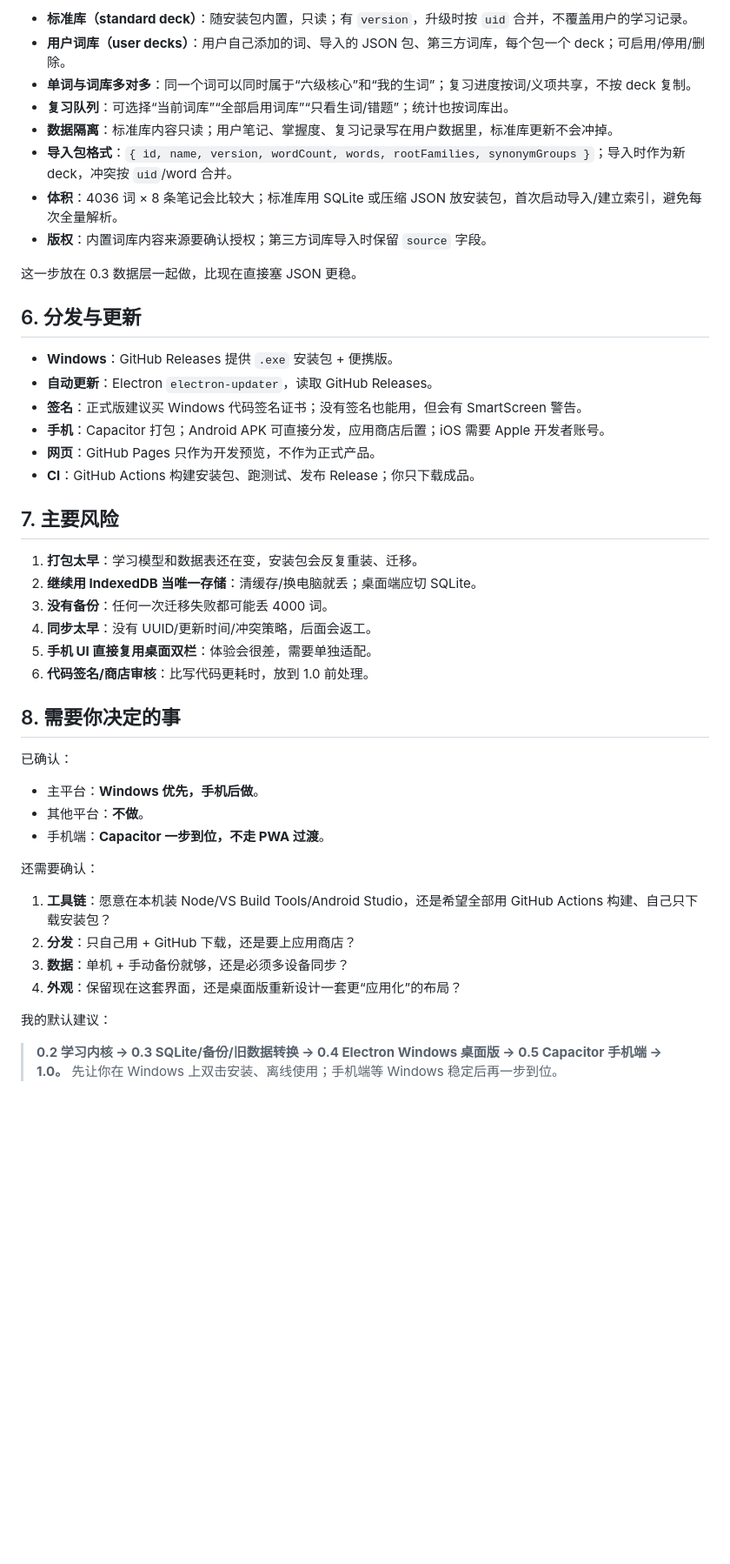
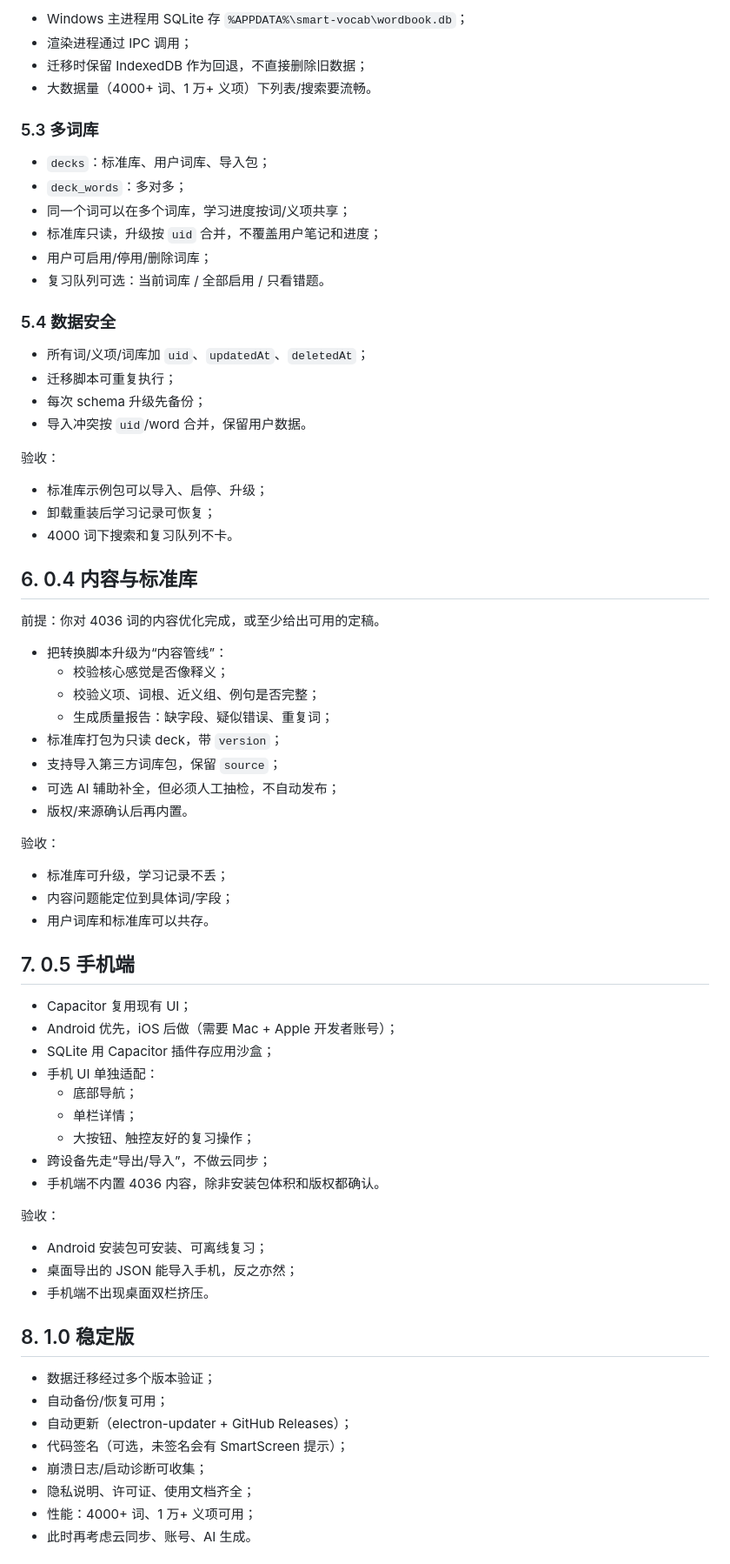
Before and after one commit to 1436805877/smart-vocab-bydpsk, a Markdown page: docs/app-roadmap.md, the part around one of its changes. Shown at 87% size. Rendered like a GitHub page; blank space fills up the shorter version.

Commit message:
docs: refresh roadmap for 0.2 learning loop and later phases

```diff
--- a/docs/app-roadmap.md
+++ b/docs/app-roadmap.md
@@ -152,49 +131,76 @@ deck_words(deck_id, word_id, position);
 
-- **标准库（standard deck）**：随安装包内置，只读；有 `version`，升级时按 `uid` 合并，不覆盖用户的学习记录。
-- **用户词库（user decks）**：用户自己添加的词、导入的 JSON 包、第三方词库，每个包一个 deck；可启用/停用/删除。
-- **单词与词库多对多**：同一个词可以同时属于“六级核心”和“我的生词”；复习进度按词/义项共享，不按 deck 复制。
-- **复习队列**：可选择“当前词库”“全部启用词库”“只看生词/错题”；统计也按词库出。
-- **数据隔离**：标准库内容只读；用户笔记、掌握度、复习记录写在用户数据里，标准库更新不会冲掉。
-- **导入包格式**：`{ id, name, version, wordCount, words, rootFamilies, synonymGroups }`；导入时作为新 deck，冲突按 `uid`/word 合并。
-- **体积**：4036 词 × 8 条笔记会比较大；标准库用 SQLite 或压缩 JSON 放安装包，首次启动导入/建立索引，避免每次全量解析。
-- **版权**：内置词库内容来源要确认授权；第三方词库导入时保留 `source` 字段。
+- Windows 主进程用 SQLite 存 `%APPDATA%\smart-vocab\wordbook.db`；
+- 渲染进程通过 IPC 调用；
+- 迁移时保留 IndexedDB 作为回退，不直接删除旧数据；
+- 大数据量（4000+ 词、1 万+ 义项）下列表/搜索要流畅。
 
-这一步放在 0.3 数据层一起做，比现在直接塞 JSON 更稳。
+### 5.3 多词库
 
-## 6. 分发与更新
+- `decks`：标准库、用户词库、导入包；
+- `deck_words`：多对多；
+- 同一个词可以在多个词库，学习进度按词/义项共享；
+- 标准库只读，升级按 `uid` 合并，不覆盖用户笔记和进度；
+- 用户可启用/停用/删除词库；
+- 复习队列可选：当前词库 / 全部启用 / 只看错题。
 
-- **Windows**：GitHub Releases 提供 `.exe` 安装包 + 便携版。
-- **自动更新**：Electron `electron-updater`，读取 GitHub Releases。
-- **签名**：正式版建议买 Windows 代码签名证书；没有签名也能用，但会有 SmartScreen 警告。
-- **手机**：Capacitor 打包；Android APK 可直接分发，应用商店后置；iOS 需要 Apple 开发者账号。
-- **网页**：GitHub Pages 只作为开发预览，不作为正式产品。
-- **CI**：GitHub Actions 构建安装包、跑测试、发布 Release；你只下载成品。
+### 5.4 数据安全
 
-## 7. 主要风险
+- 所有词/义项/词库加 `uid`、`updatedAt`、`deletedAt`；
+- 迁移脚本可重复执行；
+- 每次 schema 升级先备份；
+- 导入冲突按 `uid`/word 合并，保留用户数据。
 
-1. **打包太早**：学习模型和数据表还在变，安装包会反复重装、迁移。
-2. **继续用 IndexedDB 当唯一存储**：清缓存/换电脑就丢；桌面端应切 SQLite。
-3. **没有备份**：任何一次迁移失败都可能丢 4000 词。
-4. **同步太早**：没有 UUID/更新时间/冲突策略，后面会返工。
-5. **手机 UI 直接复用桌面双栏**：体验会很差，需要单独适配。
-6. **代码签名/商店审核**：比写代码更耗时，放到 1.0 前处理。
+验收：
 
-## 8. 需要你决定的事
+- 标准库示例包可以导入、启停、升级；
+- 卸载重装后学习记录可恢复；
+- 4000 词下搜索和复习队列不卡。
 
-已确认：
+## 6. 0.4 内容与标准库
 
-- 主平台：**Windows 优先，手机后做**。
-- 其他平台：**不做**。
-- 手机端：**Capacitor 一步到位，不走 PWA 过渡**。
+前提：你对 4036 词的内容优化完成，或至少给出可用的定稿。
 
-还需要确认：
+- 把转换脚本升级为“内容管线”：
+  - 校验核心感觉是否像释义；
+  - 校验义项、词根、近义组、例句是否完整；
+  - 生成质量报告：缺字段、疑似错误、重复词；
+- 标准库打包为只读 deck，带 `version`；
+- 支持导入第三方词库包，保留 `source`；
+- 可选 AI 辅助补全，但必须人工抽检，不自动发布；
+- 版权/来源确认后再内置。
 
-1. **工具链**：愿意在本机装 Node/VS Build Tools/Android Studio，还是希望全部用 GitHub Actions 构建、自己只下载安装包？
-2. **分发**：只自己用 + GitHub 下载，还是要上应用商店？
-3. **数据**：单机 + 手动备份就够，还是必须多设备同步？
-4. **外观**：保留现在这套界面，还是桌面版重新设计一套更“应用化”的布局？
+验收：
 
-我的默认建议：
+- 标准库可升级，学习记录不丢；
+- 内容问题能定位到具体词/字段；
+- 用户词库和标准库可以共存。
 
-> **0.2 学习内核 → 0.3 SQLite/备份/旧数据转换 → 0.4 Electron Windows 桌面版 → 0.5 Capacitor 手机端 → 1.0。**
-> 先让你在 Windows 上双击安装、离线使用；手机端等 Windows 稳定后再一步到位。
+## 7. 0.5 手机端
+
+- Capacitor 复用现有 UI；
+- Android 优先，iOS 后做（需要 Mac + Apple 开发者账号）；
+- SQLite 用 Capacitor 插件存应用沙盒；
+- 手机 UI 单独适配：
+  - 底部导航；
+  - 单栏详情；
+  - 大按钮、触控友好的复习操作；
+- 跨设备先走“导出/导入”，不做云同步；
+- 手机端不内置 4036 内容，除非安装包体积和版权都确认。
+
+验收：
+
+- Android 安装包可安装、可离线复习；
+- 桌面导出的 JSON 能导入手机，反之亦然；
+- 手机端不出现桌面双栏挤压。
+
+## 8. 1.0 稳定版
+
+- 数据迁移经过多个版本验证；
+- 自动备份/恢复可用；
+- 自动更新（electron-updater + GitHub Releases）；
+- 代码签名（可选，未签名会有 SmartScreen 提示）；
+- 崩溃日志/启动诊断可收集；
+- 隐私说明、许可证、使用文档齐全；
+- 性能：4000+ 词、1 万+ 义项可用；
+- 此时再考虑云同步、账号、AI 生成。
+
```
Also changed, not shown: other parts of docs/app-roadmap.md (+122 -113 lines).
